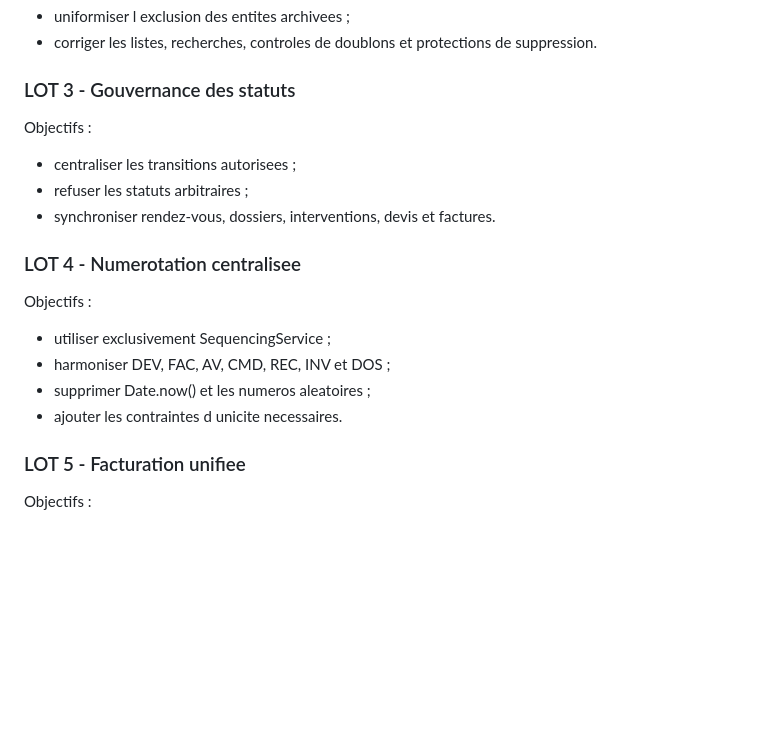
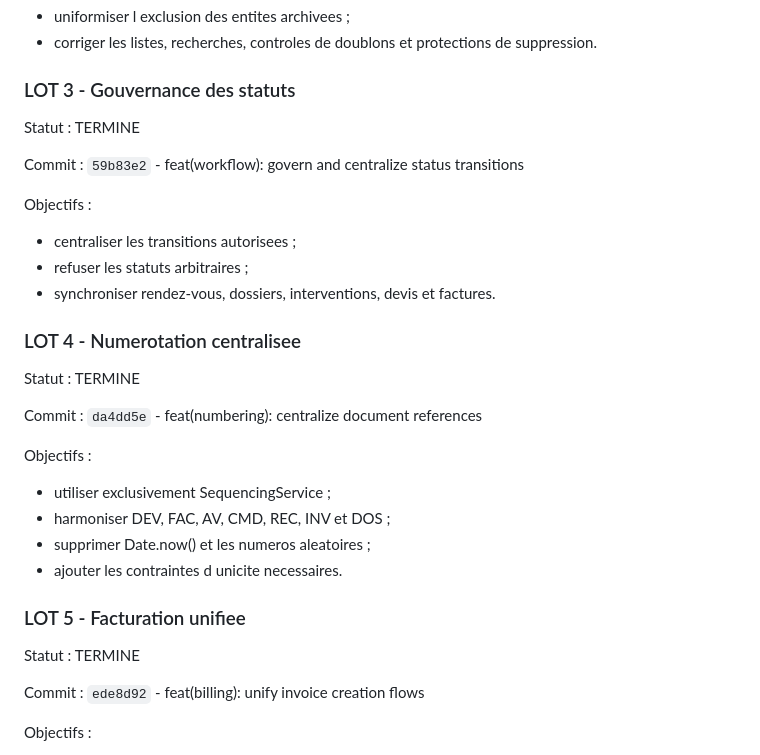
Before and after one commit to Dagry1965/forteresse, a Markdown page: docs/plan-consolidation-amarkhys.md, the part around one of its changes. GitHub-like rendering; blank space fills up the shorter version.

```diff
--- a/docs/plan-consolidation-amarkhys.md
+++ b/docs/plan-consolidation-amarkhys.md
@@ -67,6 +67,10 @@ Objectifs :
 
 ### LOT 3 - Gouvernance des statuts
 
+Statut : TERMINE
+
+Commit : `59b83e2` - feat(workflow): govern and centralize status transitions
+
 Objectifs :
 
 - centraliser les transitions autorisees ;
@@ -74,6 +78,10 @@ Objectifs :
 - synchroniser rendez-vous, dossiers, interventions, devis et factures.
 
 ### LOT 4 - Numerotation centralisee
+
+Statut : TERMINE
+
+Commit : `da4dd5e` - feat(numbering): centralize document references
 
 Objectifs :
 
@@ -83,6 +91,10 @@ Objectifs :
 - ajouter les contraintes d unicite necessaires.
 
 ### LOT 5 - Facturation unifiee
+
+Statut : TERMINE
+
+Commit : `ede8d92` - feat(billing): unify invoice creation flows
 
 Objectifs :
 
```
Also changed, not shown: other parts of docs/plan-consolidation-amarkhys.md (+38 -3 lines).
